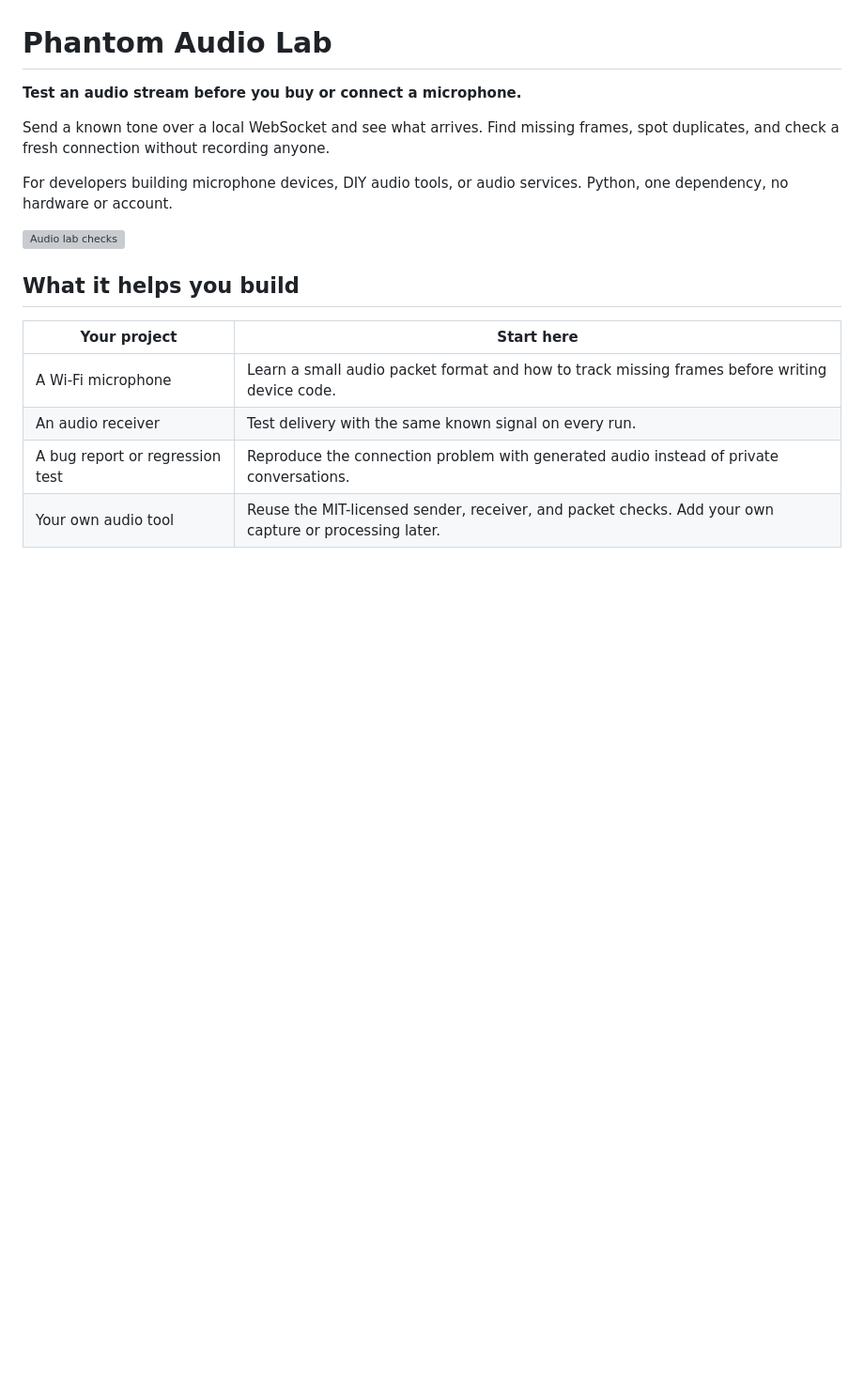
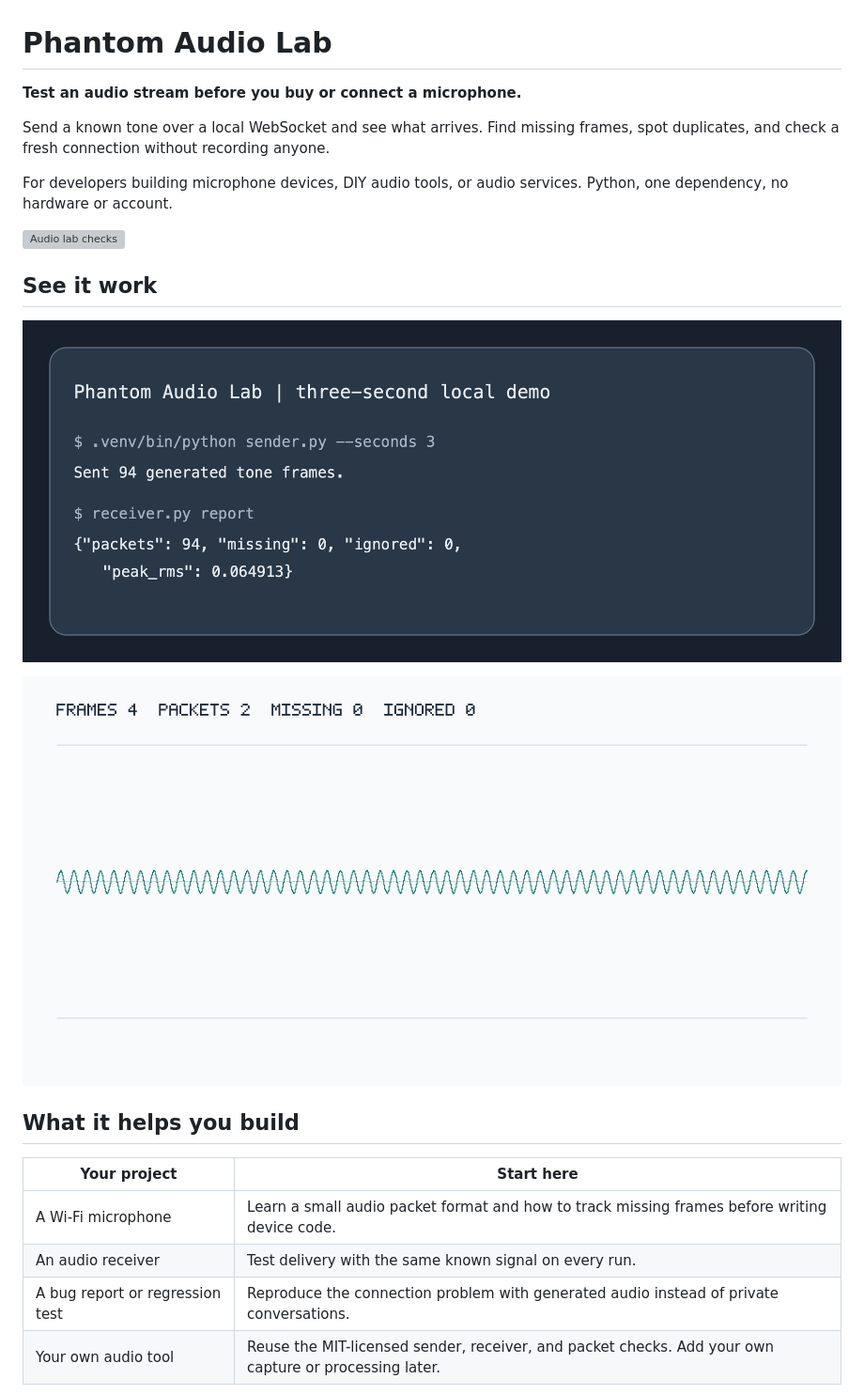
Before and after one commit to rodneyg/phantom-audio-lab, a Markdown page: README.md, the part around the change. Shown at 94% size. GitHub-like rendering; pictures changed too: docs/screenshots/demo-output.png (added), docs/screenshots/waveform.png (added); blank space fills up the shorter version; grey boxes are pictures that could not be loaded.

Commit message:
docs: add current lab screenshots

```diff
--- a/README.md
+++ b/README.md
@@ -7,6 +7,12 @@ Send a known tone over a local WebSocket and see what arrives. Find missing fram
 For developers building microphone devices, DIY audio tools, or audio services. Python, one dependency, no hardware or account.
 
 [![Audio lab checks](https://github.com/rodneyg/phantom-audio-lab/actions/workflows/ci.yml/badge.svg)](https://github.com/rodneyg/phantom-audio-lab/actions/workflows/ci.yml)
+
+## See it work
+
+![Terminal output from a real three-second local demo: 94 generated frames, 94 packets received, no missing or ignored frames, and peak RMS 0.064913.](docs/screenshots/demo-output.png)
+
+![Waveform rendered from the lab's deterministic generated audio fixture. The plot shows four frames, two packets, no missing or ignored frames.](docs/screenshots/waveform.png)
 
 ## What it helps you build
 
```
